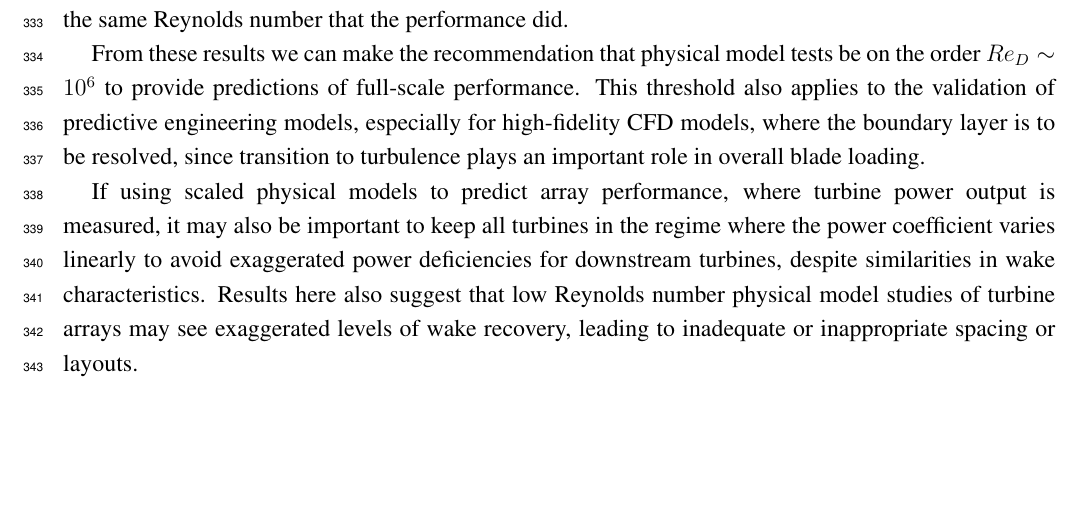
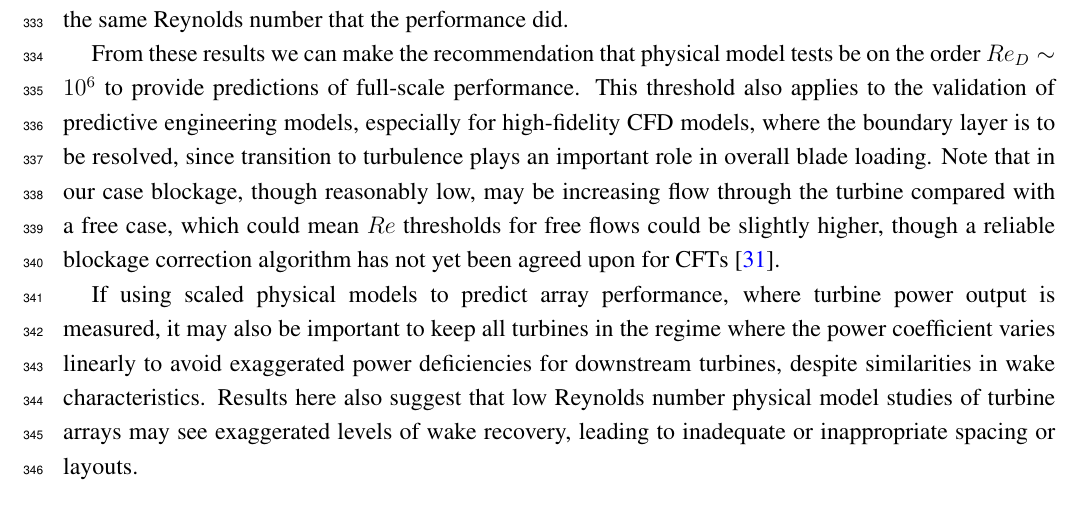
Before and after one commit to petebachant/CFT-Re-dep-paper, a LaTeX paper (paper.tex): part of page 18 of 21, cut so that both start at the same text, the shorter picture padded with empty space. Compiled offline with pdfLaTeX.

Commit message:
Discuss blockage in conclusions; resolves #49

```diff
--- a/paper.tex
+++ b/paper.tex
@@ -936,7 +936,11 @@ on the order $Re_D \sim 10^6$ to provide predictions of full-scale performance.
 This threshold also applies to the validation of predictive engineering models,
 especially for high-fidelity CFD models, where the boundary layer is to be
 resolved, since transition to turbulence plays an important role in overall
-blade loading.
+blade loading. Note that in our case blockage, though reasonably low, may be
+increasing flow through the turbine compared with a free case, which could mean
+$Re$ thresholds for free flows could be slightly higher, though a reliable
+blockage correction algorithm has not yet been agreed upon for CFTs
+\cite{Cavagnaro2014}.
 
 If using scaled physical models to predict array performance, where turbine
 power output is measured, it may also be important to keep all turbines in the
```
